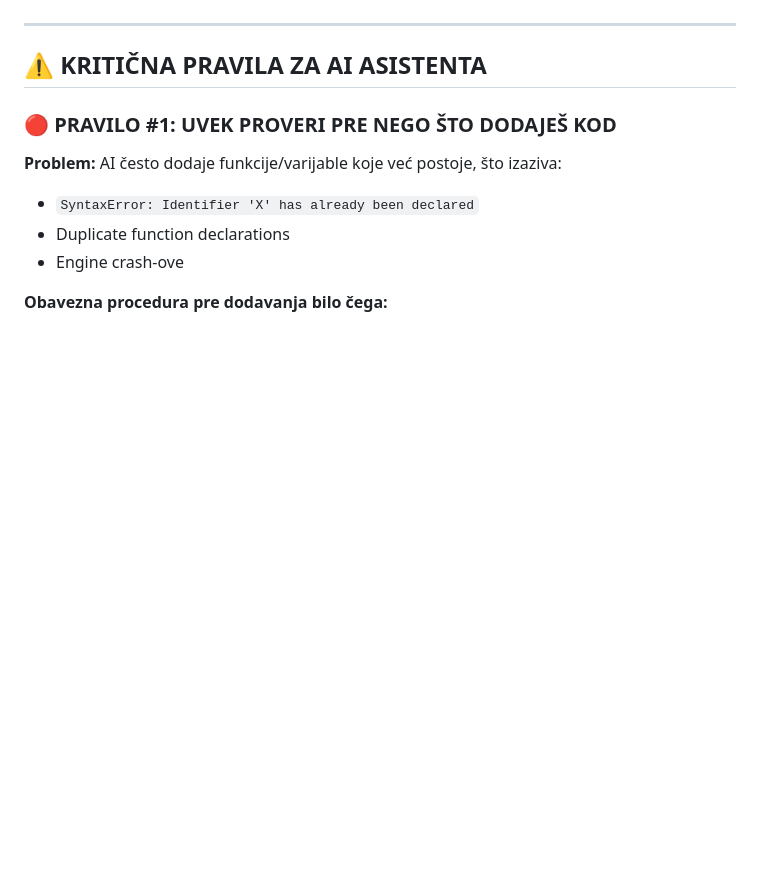
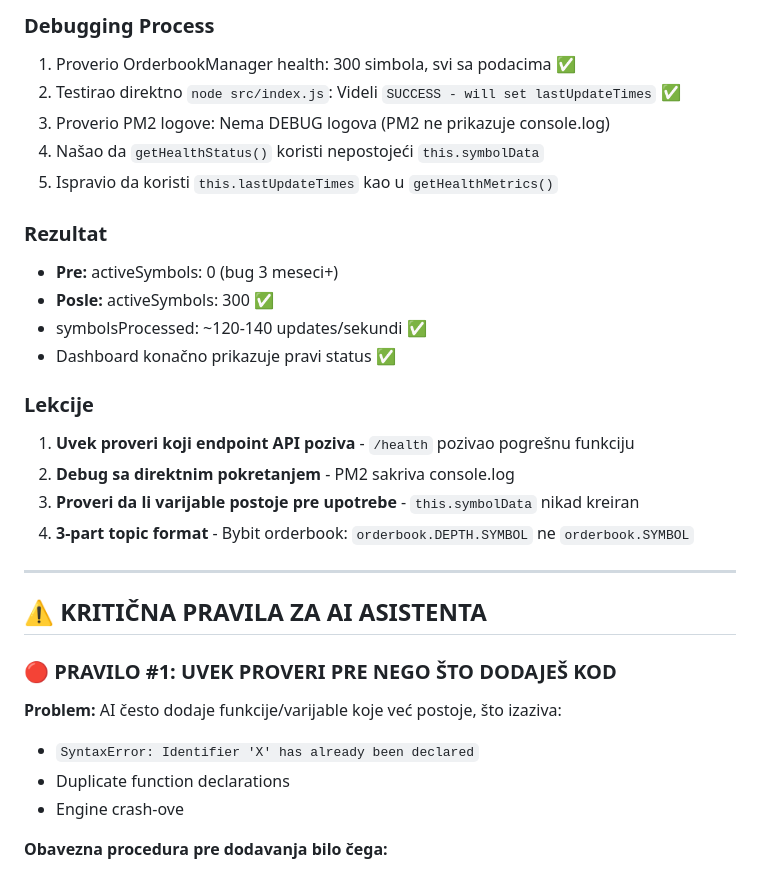
Before and after one commit to dexovan/scalper-base, a Markdown page: docs/project-memory.md, the part around the change printed below. Rendered like a GitHub page; blank space fills up the shorter version.

```diff
--- a/docs/project-memory.md
+++ b/docs/project-memory.md
@@ -5,3 +85,24 @@
+### Debugging Process
+
+1. Proverio OrderbookManager health: 300 simbola, svi sa podacima ✅
+2. Testirao direktno `node src/index.js`: Videli `SUCCESS - will set lastUpdateTimes` ✅
+3. Proverio PM2 logove: Nema DEBUG logova (PM2 ne prikazuje console.log)
+4. Našao da `getHealthStatus()` koristi nepostojeći `this.symbolData`
+5. Ispravio da koristi `this.lastUpdateTimes` kao u `getHealthMetrics()`
+
+### Rezultat
+
+- **Pre:** activeSymbols: 0 (bug 3 meseci+)
+- **Posle:** activeSymbols: 300 ✅
+- symbolsProcessed: ~120-140 updates/sekundi ✅
+- Dashboard konačno prikazuje pravi status ✅
+
+### Lekcije
+
+1. **Uvek proveri koji endpoint API poziva** - `/health` pozivao pogrešnu funkciju
+2. **Debug sa direktnim pokretanjem** - PM2 sakriva console.log
+3. **Proveri da li varijable postoje pre upotrebe** - `this.symbolData` nikad kreiran
+4. **3-part topic format** - Bybit orderbook: `orderbook.DEPTH.SYMBOL` ne `orderbook.SYMBOL`
 
 ---
 
```
Also changed, not shown: other parts of docs/project-memory.md (+89 -2 lines).
